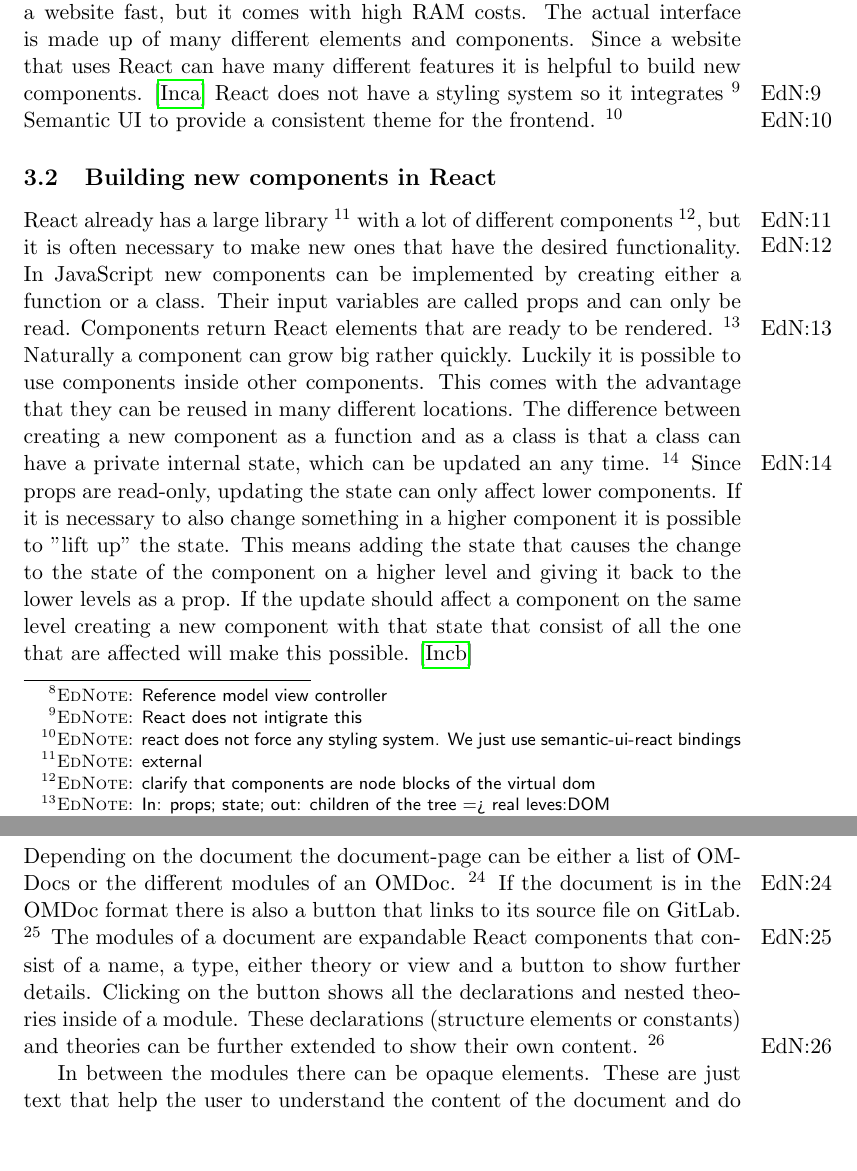
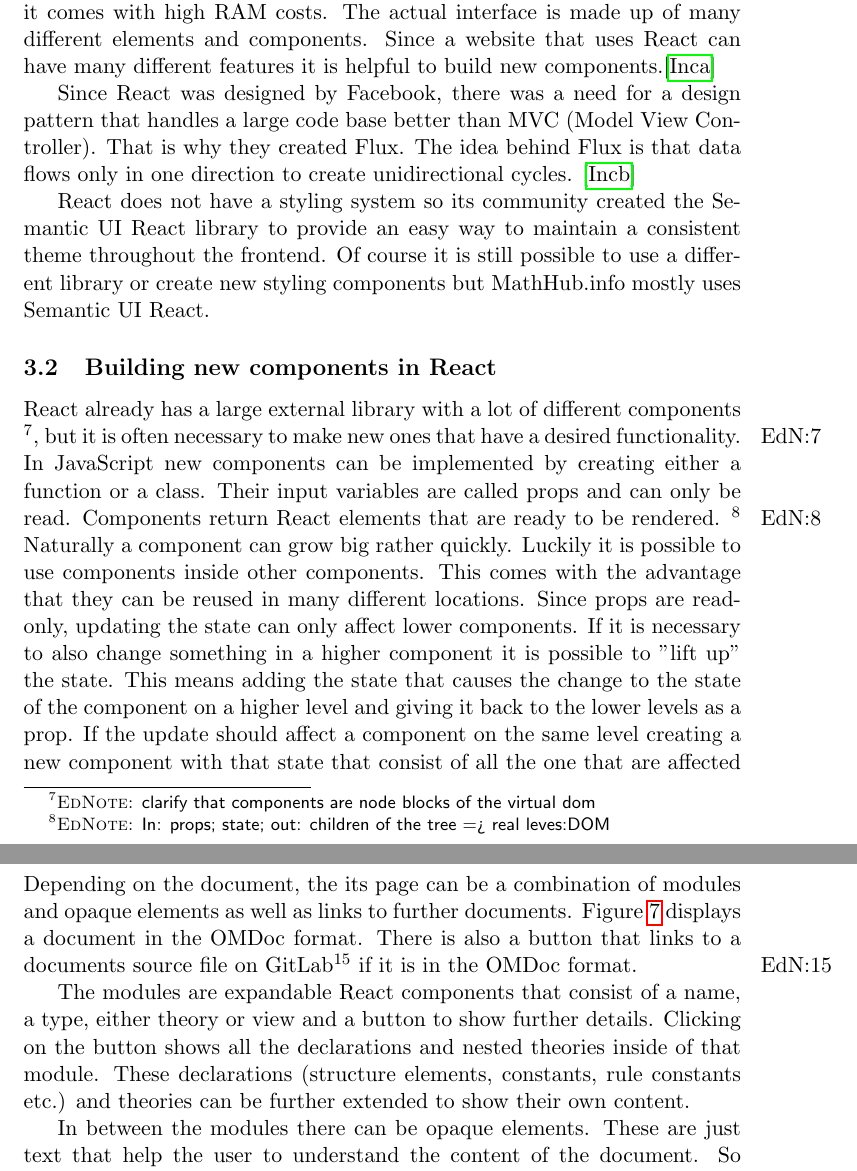
Before and after one commit to AiraComet/BachelorThesis, a LaTeX thesis (thesis.tex): two parts of pages 5 and 12 of 16, joined at a grey line, cut so that both start at the same text, the shorter picture padded with empty space. Compiled offline with pdfLaTeX.

Commit message:
less ednotes update

```diff
--- a/thesis.tex
+++ b/thesis.tex
@@ -92,26 +93,29 @@ Further details about React and how it is used can be found in section \ref{prel
 \subsection{The core concept of React}
 React is an open source JavaScript library owned and maintained by Facebook.	It was created to build interactive user interfaces (UI).
 For example it is used for Facebook and Instagram.
-What makes React unique is its use of a virtual Document Object Model (DOM). \ednote{Reference model view controller}
+What makes React unique is its use of a virtual Document Object Model (DOM).
 The concept of the virtual DOM is that when updating a website not everything is rendered again.
 React computes the differences between the last and the next page and only changes the necessary parts.
 On top of that it has conditional rendering which means that an item will only be rendered if it is shown.
 The advantage of virtual and conditional rendering is that this makes updating a website fast, but it comes with high RAM costs.
 The actual interface is made up of many different elements and components.
-Since a website that uses React can have many different features it is helpful to build new components.
-\cite{reactjs}
-React does not have a styling system so it integrates \ednote{React does not intigrate this} Semantic UI to provide a consistent theme for the frontend.
-\ednote{react does not force any styling system. We just use semantic-ui-react bindings}
+Since a website that uses React can have many different features it is helpful to build new components.\cite{reactjs}
+
+Since React was designed by Facebook, there was a need for a design pattern that handles a large code base better than MVC (Model View Controller).
+That is why they created Flux.
+The idea behind Flux is that data flows only in one direction to create unidirectional cycles. \cite{flux}
+
+React does not have a styling system so its community created the Semantic UI React library to provide an easy way to maintain a consistent theme throughout the frontend.
+Of course it is still possible to use a different library or create new styling components but MathHub.info mostly uses Semantic UI React.
 
 \subsection{Building new components in React}
-React already has a large library \ednote{external} with a lot of different components \ednote{clarify that components are node blocks of the virtual dom}, but it is often necessary to make new ones that have the desired functionality.
+React already has a large external library with a lot of different components \ednote{clarify that components are node blocks of the virtual dom}, but it is often necessary to make new ones that have a desired functionality.
 In JavaScript new components can be implemented by creating either a function or a class.
 Their input variables are called props and can only be read.
 Components return React elements that are ready to be rendered. \ednote{In: props; state; out: children of the tree => real leves:DOM}
 Naturally a component can grow big rather quickly.
 Luckily it is possible to use components inside other components.
 This comes with the advantage that they can be reused in many different locations.
-The difference between creating a new component as a function and as a class is that a class can have a private internal state, which can be updated an any time. \ednote{not relevant}
 Since props are read-only, updating the state can only affect lower components.
 If it is necessary to also change something in a higher component it is possible to "lift up" the state.
 This means adding the state that causes the change to the state of the component on a higher level and giving it back to the lower levels as a prop.
@@ -345,16 +353,20 @@ The document entries do not have a teaser text so they just link to the document
 
 \subsection{Documents}
-Depending on the document the document-page can be either a list of OMDocs or the different modules of an OMDoc. \ednote{mix of document and module links}
-If the document is in the OMDoc format there is also a button that links to its source file on GitLab. \ednote{+ jupyter}
-The modules of a document are expandable React components that consist of a name, a type, either theory or view and a button to show further details.
-Clicking on the button shows all the declarations and nested theories inside of a module.
-These declarations (structure elements or constants) and theories can be further extended to show their own content. \ednote{can be seen in figure ...}
-
-In between the modules there can be opaque elements.
-These are just text that help the user to understand the content of the document and do not serve any contribution to the actual theories. \ednote{they are the informal part of MMT}
 \begin{figure}[H]
 \includegraphics[width=1\textwidth]{document.png}
 \caption{a document in the frontend}
+\label{fig:doc}
 \end{figure}
+Depending on the document, the its page can be a combination of modules and opaque elements as well as links to further documents.
+Figure \ref{fig:doc} displays a document in the OMDoc format.
+There is also a button that links to a documents source file on GitLab\ednote{+ jupyter} if it is in the OMDoc format.
+
+The modules are expandable React components that consist of a name, a type, either theory or view and a button to show further details.
+Clicking on the button shows all the declarations and nested theories inside of that module.
+These declarations (structure elements, constants, rule constants etc.) and theories can be further extended to show their own content.
+
+In between the modules there can be opaque elements.
+These are just text that help the user to understand the content of the document.
+So opaque elements make up the informal part of theories in MMT.
 
 \subsection{Statistics}
```
Also changed, not shown: local.bib (+5 -0 lines), thesis.bbl, thesis.pdf, thesis.tex (68 more changed lines), 5 other files.
